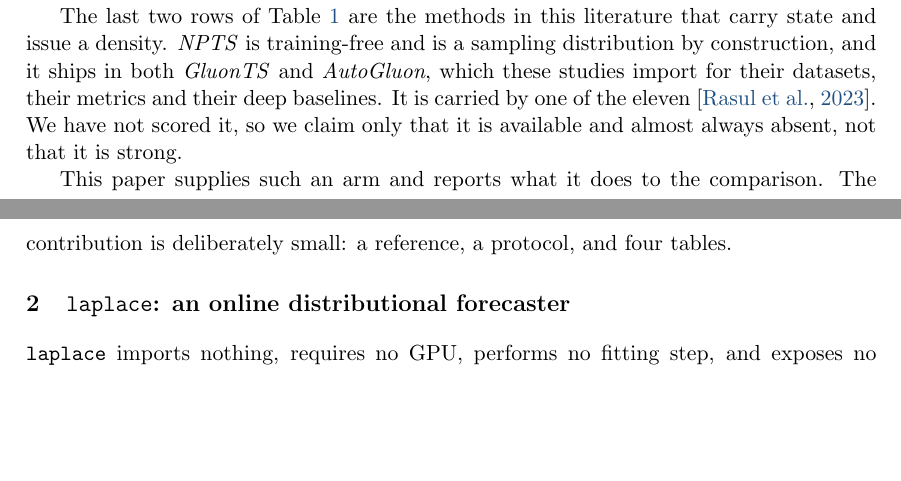
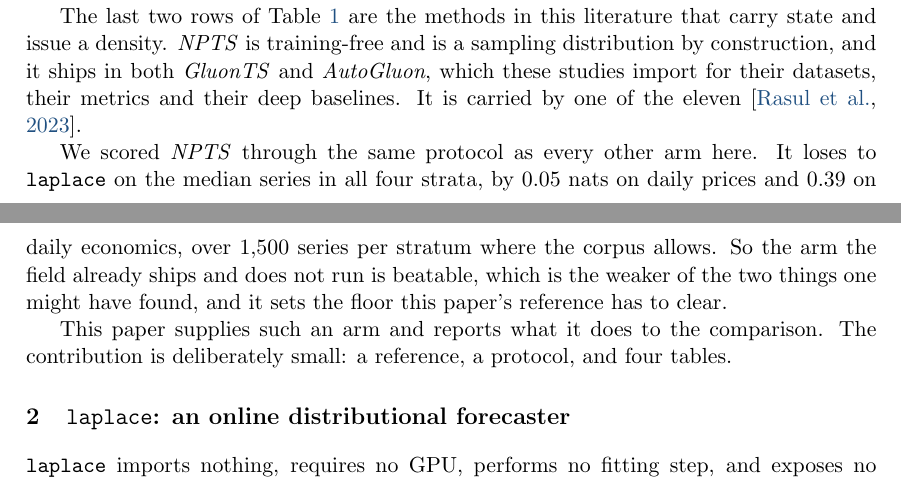
Before and after one commit to microprediction/skaters, a LaTeX document (papers/stronger-benchmark/stronger-benchmark.tex): two parts of pages 2 and 3 of 9, joined at a grey line, cut so that both start at the same text, the shorter picture padded with empty space. Compiled offline with pdfLaTeX.

Commit message:
NPTS and PyMC through the pipeline, and the paper stops claiming NPTS is unscored
Both arms are now in the canonical store and the derived summaries carry them.
NPTS covers 1,500 series per stratum where the corpus allows; PyMC covers the
full 500 monthly series it was budgeted.

The paper said "we have not scored it" of NPTS. That is no longer true, so it
now reports the measurement: NPTS loses on the median series in all four
strata, by 0.05 nats on daily prices and 0.39 on daily economics.

Worth recording why the pipeline mattered here. The bespoke heredoc run put the
gap at 0.61 nats over 220 series with laplace ahead on 218 of them. Through the
pipeline, on the same universe with the harness's own draw band, the gap is
0.05 to 0.39 with large draw bands. The one-off number was inflated, and it was
produced while arguing that one-off numbers should not be trusted.

PyMC lands closest of any arm tried: median 0.067 nats behind over 471 paired
series, a majority draw, and a CRPS ratio of 0.989 in its favour.

Co-Authored-By: Claude Opus 5 (1M context) <noreply@anthropic.com>

```diff
--- a/papers/stronger-benchmark/stronger-benchmark.tex
+++ b/papers/stronger-benchmark/stronger-benchmark.tex
@@ -164,8 +164,14 @@ that carry state and issue a density. \pkg{NPTS} is training-free and is a
 sampling distribution by construction, and it ships in both \pkg{GluonTS} and
 \pkg{AutoGluon}, which these studies import for their datasets, their metrics
 and their deep baselines. It is carried by one of the eleven
-\citep{rasul2023lagllama}. We have not scored it, so we claim only that it is
-available and almost always absent, not that it is strong.
+\citep{rasul2023lagllama}.
+
+We scored \pkg{NPTS} through the same protocol as every other arm here. It
+loses to \code{laplace} on the median series in all four strata, by $0.05$ nats
+on daily prices and $0.39$ on daily economics, over $1{,}500$ series per stratum
+where the corpus allows. So the arm the field already ships and does not run is
+beatable, which is the weaker of the two things one might have found, and it
+sets the floor this paper's reference has to clear.
 
 This paper supplies such an arm and reports what it does to the comparison. The
 contribution is deliberately small: a reference, a protocol, and four tables.
```
Also changed, not shown: benchmarks/canonical_summary_coverage.csv (+5 -0 lines), benchmarks/canonical_summary_vs_laplace.csv (+5 -0 lines), papers/stronger-benchmark/stronger-benchmark.pdf.
